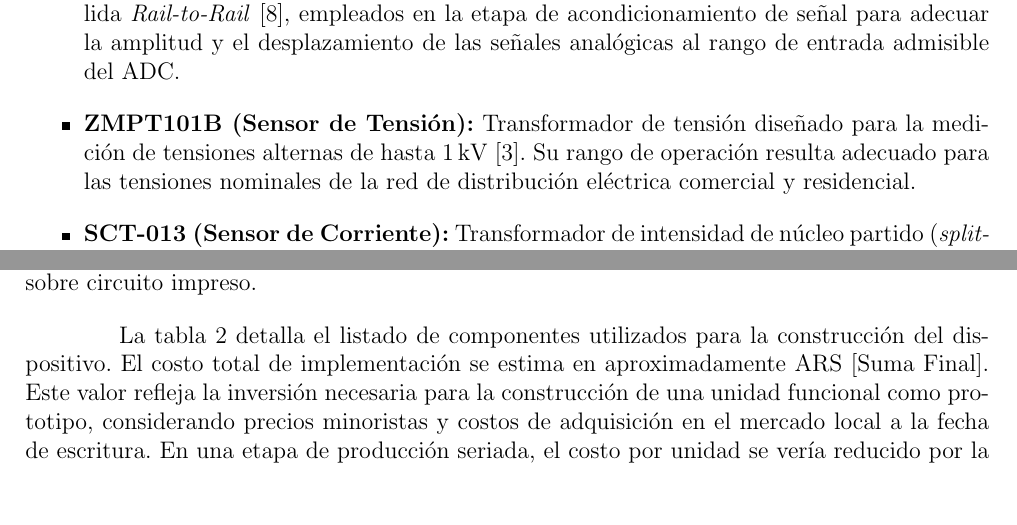
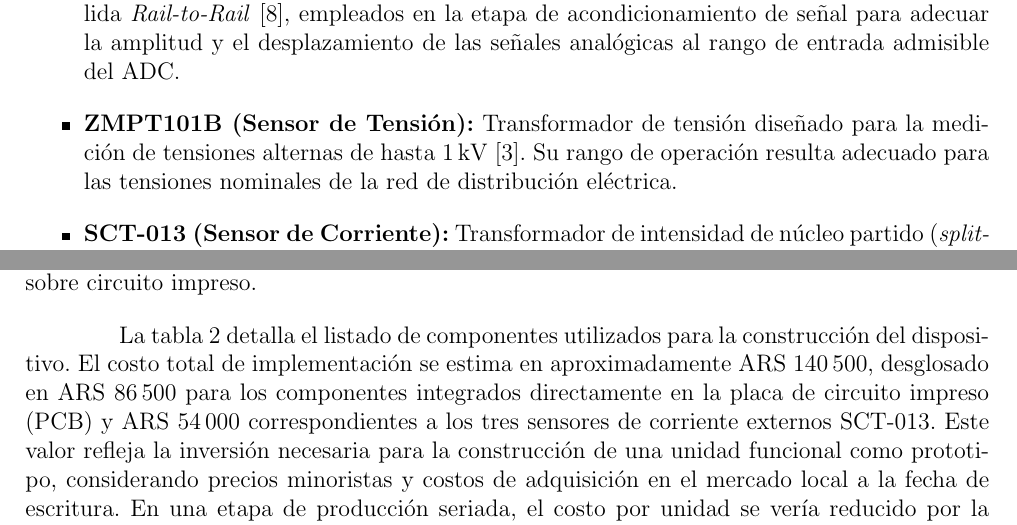
Before and after one commit to fabcontigiani/informe-pps-enerlab, a LaTeX document (main.tex): two parts of pages 8 and 22 of 34, joined at a grey line, cut so that both start at the same text, the shorter picture padded with empty space. Compiled offline with pdfLaTeX.

Commit message:
docs: refine ZMPT101B description and include detailed component cost breakdown in report

```diff
--- a/main.tex
+++ b/main.tex
@@ -172,7 +172,7 @@ La elección de los microcontroladores centrales se basó en la división de tar
   \item \textbf{ESP32-C3 (Gateway IoT):} Microcontrolador de arquitectura RISC-V de 32 bits con periféricos de seguridad y conectividad integrada Wi-Fi y Bluetooth \cite{esp32c3_ds}. Se implementa como pasarela (\textit{gateway}) para la transmisión de datos hacia la infraestructura en la nube, aprovechando su reducido factor de forma y su viabilidad económica en el diseño general.
   \item \textbf{MCP4131 (Potenciómetros Digitales):} Dispositivos controlados por interfaz SPI utilizados para la implementación del sistema de ajuste automático de rango (\textit{auto-ranging}) de corriente \cite{mcp4131_ds}. Permiten modificar dinámicamente la ganancia en la etapa de amplificación.
   \item \textbf{LMV324 (Amplificadores Operacionales):} Amplificadores con características de salida \textit{Rail-to-Rail} \cite{lmv324_ds}, empleados en la etapa de acondicionamiento de señal para adecuar la amplitud y el desplazamiento de las señales analógicas al rango de entrada admisible del ADC.
-  \item \textbf{ZMPT101B (Sensor de Tensión):} Transformador de tensión diseñado para la medición de tensiones alternas de hasta \qty{1}{\kilo\volt} \cite{zmpt101b_ds}. Su rango de operación resulta adecuado para las tensiones nominales de la red de distribución eléctrica comercial y residencial.
+  \item \textbf{ZMPT101B (Sensor de Tensión):} Transformador de tensión diseñado para la medición de tensiones alternas de hasta \qty{1}{\kilo\volt} \cite{zmpt101b_ds}. Su rango de operación resulta adecuado para las tensiones nominales de la red de distribución eléctrica.
   \item \textbf{SCT-013 (Sensor de Corriente):} Transformador de intensidad de núcleo partido (\textit{split-core}) que posibilita una medición no invasiva \cite{sct013_ds}. Permite registrar corrientes de hasta \qty{70}{\ampere} RMS, cubriendo los rangos requeridos para el análisis de cargas en el marco del proyecto.
 
   \item \textbf{HLK-5M05 (Etapa de Alimentación Interna):} Fuente de alimentación conmutada \cite{hlk5m05_ds} que provee autonomía al dispositivo al energizarlo directamente desde la Fase~1 de la instalación eléctrica, reduciendo la necesidad de fuentes de alimentación externas auxiliares.
@@ -547,7 +547,7 @@ En esta etapa se procedió a la construcción física del prototipo, integrando
   \end{tblr}
 \end{table}
 
-La tabla \ref{tab:componentes} detalla el listado de componentes utilizados para la construcción del dispositivo. El costo total de implementación se estima en aproximadamente ARS [Suma Final]. Este valor refleja la inversión necesaria para la construcción de una unidad funcional como prototipo, considerando precios minoristas y costos de adquisición en el mercado local a la fecha de escritura. En una etapa de producción seriada, el costo por unidad se vería reducido por la optimización de procesos y compras por volumen.
+La tabla \ref{tab:componentes} detalla el listado de componentes utilizados para la construcción del dispositivo. El costo total de implementación se estima en aproximadamente ARS~\num{140500}, desglosado en ARS~\num{86500} para los componentes integrados directamente en la placa de circuito impreso (PCB) y ARS~\num{54000} correspondientes a los tres sensores de corriente externos SCT-013. Este valor refleja la inversión necesaria para la construcción de una unidad funcional como prototipo, considerando precios minoristas y costos de adquisición en el mercado local a la fecha de escritura. En una etapa de producción seriada, el costo por unidad se vería reducido por la optimización de procesos y compras por volumen.
 
 \subsubsection{Pruebas de Exactitud y Linealidad}
 
```
Also changed, not shown: 1 other file.
